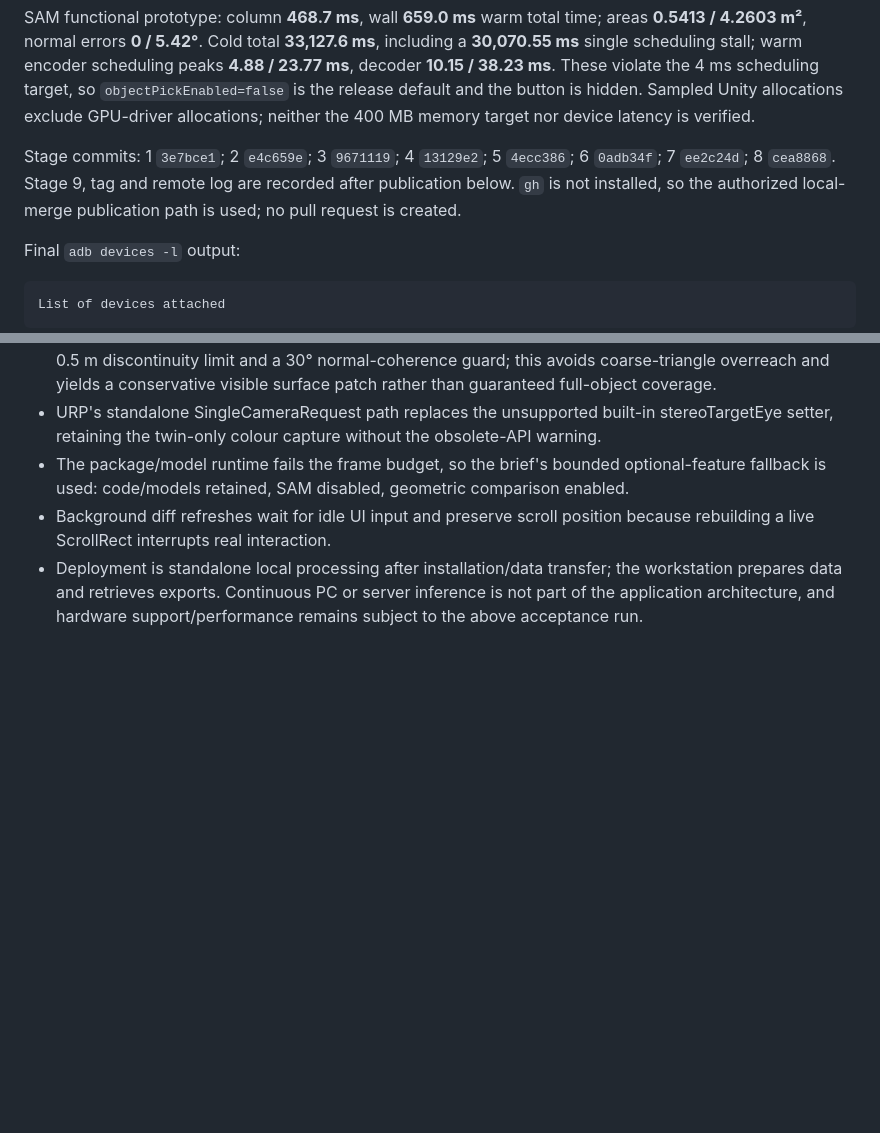
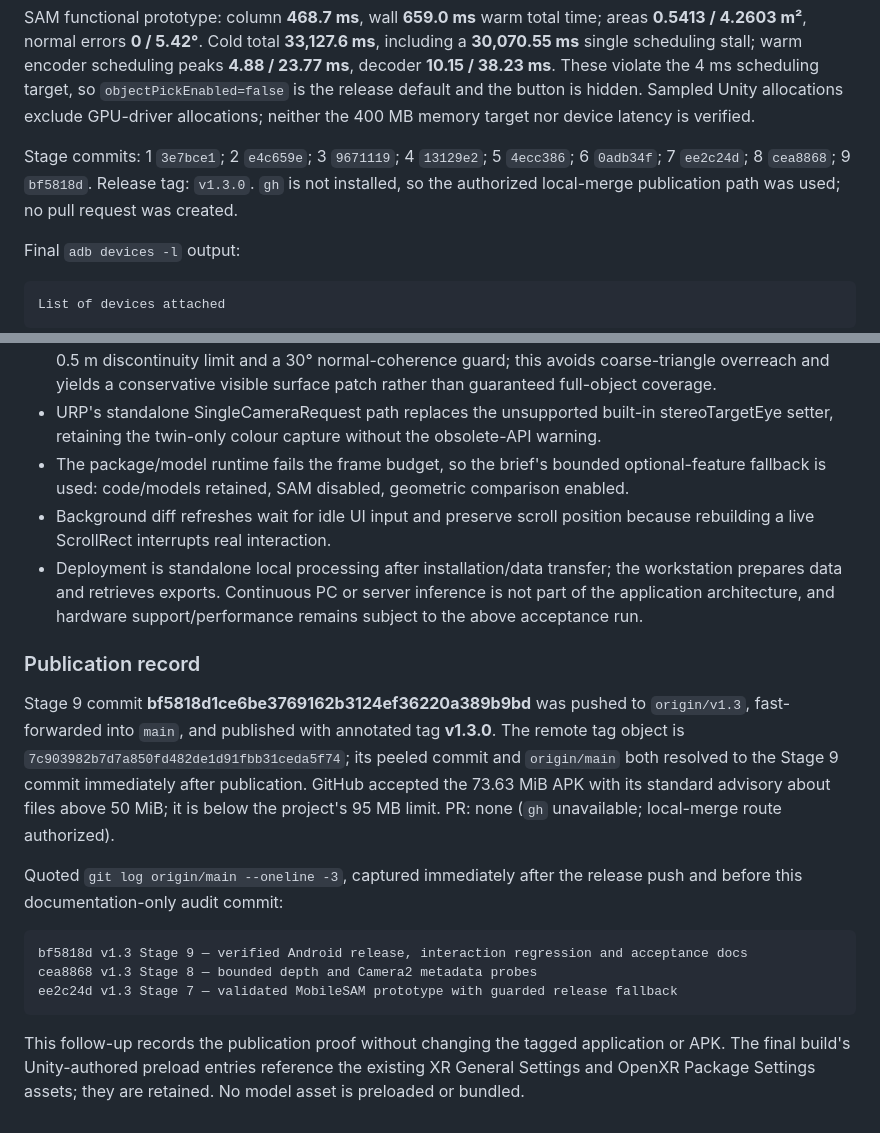
Before and after one commit to Haizhouzhou/MixedReality, a Markdown page: TwinInspector/docs/DEVLOG.md, 2 parts joined by grey strips. Drawn GitHub-style; blank space fills up the shorter version.

Commit message:
v1.3: record verified release publication

````diff
--- a/TwinInspector/docs/DEVLOG.md
+++ b/TwinInspector/docs/DEVLOG.md
@@ -205,7 +205,7 @@ Strings: **en 0, de 0, fr 0, it 0** overflows; each language covers 21 page/card
 
 SAM functional prototype: column **468.7 ms**, wall **659.0 ms** warm total time; areas **0.5413 / 4.2603 m²**, normal errors **0 / 5.42°**. Cold total **33,127.6 ms**, including a **30,070.55 ms** single scheduling stall; warm encoder scheduling peaks **4.88 / 23.77 ms**, decoder **10.15 / 38.23 ms**. These violate the 4 ms scheduling target, so `objectPickEnabled=false` is the release default and the button is hidden. Sampled Unity allocations exclude GPU-driver allocations; neither the 400 MB memory target nor device latency is verified.
 
-Stage commits: 1 `3e7bce1`; 2 `e4c659e`; 3 `9671119`; 4 `13129e2`; 5 `4ecc386`; 6 `0adb34f`; 7 `ee2c24d`; 8 `cea8868`. Stage 9, tag and remote log are recorded after publication below. `gh` is not installed, so the authorized local-merge publication path is used; no pull request is created.
+Stage commits: 1 `3e7bce1`; 2 `e4c659e`; 3 `9671119`; 4 `13129e2`; 5 `4ecc386`; 6 `0adb34f`; 7 `ee2c24d`; 8 `cea8868`; 9 `bf5818d`. Release tag: `v1.3.0`. `gh` is not installed, so the authorized local-merge publication path was used; no pull request was created.
 
 Final `adb devices -l` output:
 
@@ -232,3 +232,17 @@ Implementation decisions and reasons:
 - The package/model runtime fails the frame budget, so the brief's bounded optional-feature fallback is used: code/models retained, SAM disabled, geometric comparison enabled.
 - Background diff refreshes wait for idle UI input and preserve scroll position because rebuilding a live ScrollRect interrupts real interaction.
 - Deployment is standalone local processing after installation/data transfer; the workstation prepares data and retrieves exports. Continuous PC or server inference is not part of the application architecture, and hardware support/performance remains subject to the above acceptance run.
+
+### Publication record
+
+Stage 9 commit **bf5818d1ce6be3769162b3124ef36220a389b9bd** was pushed to `origin/v1.3`, fast-forwarded into `main`, and published with annotated tag **v1.3.0**. The remote tag object is `7c903982b7d7a850fd482de1d91fbb31ceda5f74`; its peeled commit and `origin/main` both resolved to the Stage 9 commit immediately after publication. GitHub accepted the 73.63 MiB APK with its standard advisory about files above 50 MiB; it is below the project's 95 MB limit. PR: none (`gh` unavailable; local-merge route authorized).
+
+Quoted `git log origin/main --oneline -3`, captured immediately after the release push and before this documentation-only audit commit:
+
+```text
+bf5818d v1.3 Stage 9 — verified Android release, interaction regression and acceptance docs
+cea8868 v1.3 Stage 8 — bounded depth and Camera2 metadata probes
+ee2c24d v1.3 Stage 7 — validated MobileSAM prototype with guarded release fallback
+```
+
+This follow-up records the publication proof without changing the tagged application or APK. The final build's Unity-authored preload entries reference the existing XR General Settings and OpenXR Package Settings assets; they are retained. No model asset is preloaded or bundled.
````
